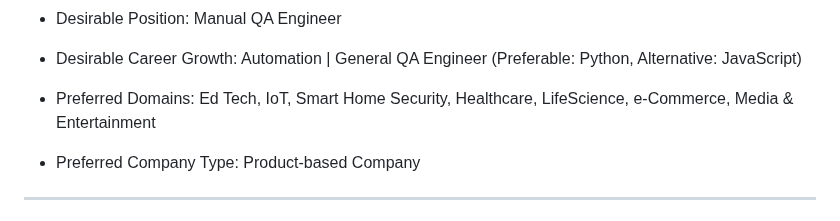
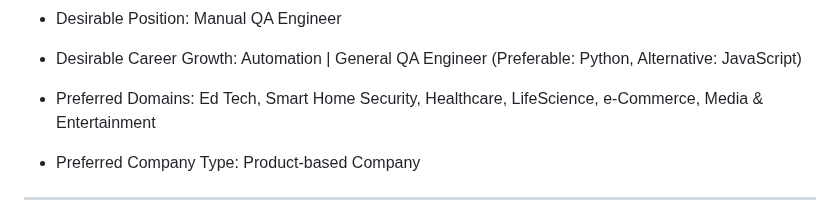
Before and after one commit to anhelina-lunova/anhelina-lunova, a Markdown page: README.md, the part around one of its changes. Drawn GitHub-style.

```diff
--- a/README.md
+++ b/README.md
@@ -46,7 +46,7 @@
 
 - Desirable Position: Manual QA Engineer
 - Desirable Career Growth: Automation | General QA Engineer (Preferable: Python, Alternative: JavaScript)
-- Preferred Domains: Ed Tech, IoT, Smart Home Security, Healthcare, LifeScience, e-Commerce, Media & Entertainment
+- Preferred Domains: Ed Tech, Smart Home Security, Healthcare, LifeScience, e-Commerce, Media & Entertainment
 - Preferred Company Type: Product-based Company
 
 <!--
```
Also changed, not shown: other parts of README.md (+1 -1 lines).
